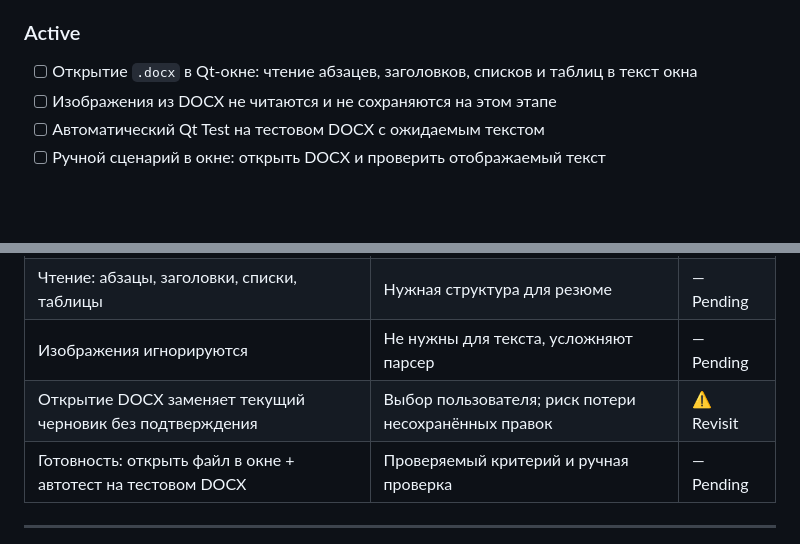
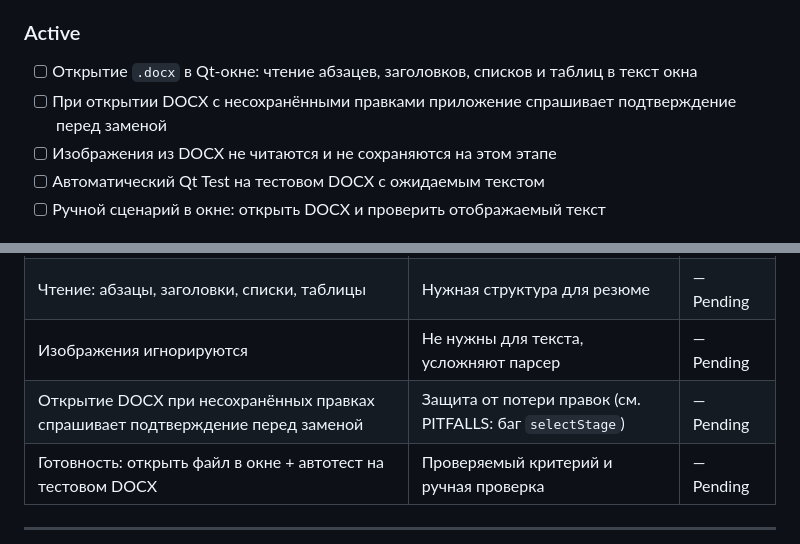
Before and after one commit to PavelAlyukaev/AI-Resume-Assistant, a Markdown page: .planning/PROJECT.md, 2 parts joined by grey strips. GitHub-like rendering; blank space fills up the shorter version.

Commit message:
docs: complete project research

```diff
--- a/.planning/PROJECT.md
+++ b/.planning/PROJECT.md
@@ -20,6 +20,7 @@ Windows-приложение на C++23 / Qt 6 для работы с резюм
 ### Active
 
 - [ ] Открытие `.docx` в Qt-окне: чтение абзацев, заголовков, списков и таблиц в текст окна
+- [ ] При открытии DOCX с несохранёнными правками приложение спрашивает подтверждение перед заменой
 - [ ] Изображения из DOCX не читаются и не сохраняются на этом этапе
 - [ ] Автоматический Qt Test на тестовом DOCX с ожидаемым текстом
 - [ ] Ручной сценарий в окне: открыть DOCX и проверить отображаемый текст
@@ -56,7 +57,7 @@ Windows-приложение на C++23 / Qt 6 для работы с резюм
 | Первый этап — только чтение DOCX | Самая маленькая полезная часть Sprint 2 | — Pending |
 | Чтение: абзацы, заголовки, списки, таблицы | Нужная структура для резюме | — Pending |
 | Изображения игнорируются | Не нужны для текста, усложняют парсер | — Pending |
-| Открытие DOCX заменяет текущий черновик без подтверждения | Выбор пользователя; риск потери несохранённых правок | ⚠️ Revisit |
+| Открытие DOCX при несохранённых правках спрашивает подтверждение перед заменой | Защита от потери правок (см. PITFALLS: баг `selectStage`) | — Pending |
 | Готовность: открыть файл в окне + автотест на тестовом DOCX | Проверяемый критерий и ручная проверка | — Pending |
 
 ---
```
Also changed, not shown: .planning/research/SUMMARY.md (added, +135 -0 lines).
